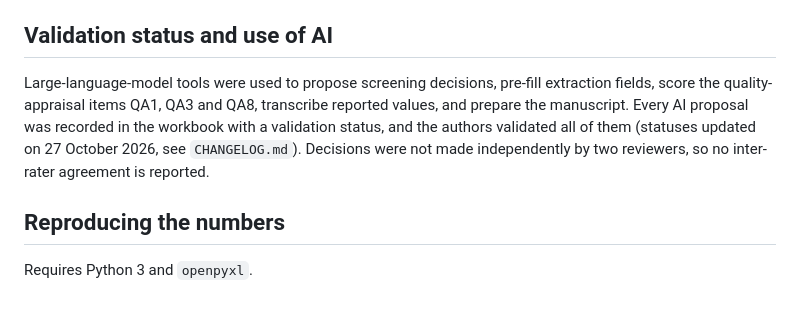
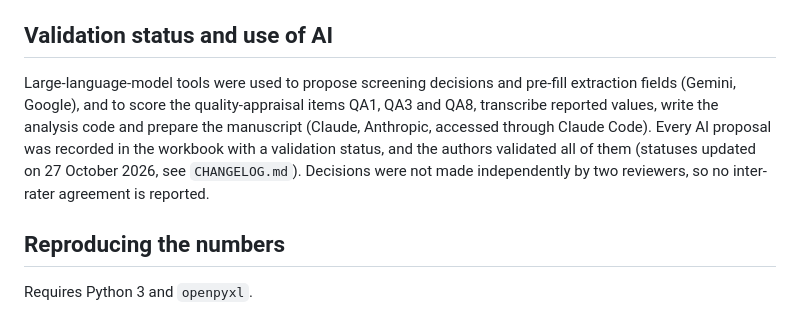
Before and after one commit to PrasoonKK/aigi-slr-data, a Markdown page: README.md, the part around the change. Drawn GitHub-style.

Commit message:
Name the AI tools in the README (Gemini for screening and extraction, Claude for the rest)
Co-Authored-By: Claude Sonnet 5.5 <noreply@anthropic.com>

```diff
--- a/README.md
+++ b/README.md
@@ -34,7 +34,7 @@ The review follows PRISMA 2020. It covers peer-reviewed journal articles on AI-g
 **Not included:** the full texts of the studies (publisher copyright), and the abstracts of the Scopus records. The `Abstract` column in `04_Master_Records` is intentionally empty; re-export it from Scopus with the search strings in `01_Search_Log` if needed. Working notes used while planning the review are also left out.
 
 ## Validation status and use of AI
-Large-language-model tools were used to propose screening decisions, pre-fill extraction fields, score the quality-appraisal items QA1, QA3 and QA8, transcribe reported values, and prepare the manuscript. Every AI proposal was recorded in the workbook with a validation status, and the authors validated all of them (statuses updated on 27 October 2026, see `CHANGELOG.md`). Decisions were not made independently by two reviewers, so no inter-rater agreement is reported.
+Large-language-model tools were used to propose screening decisions and pre-fill extraction fields (Gemini, Google), and to score the quality-appraisal items QA1, QA3 and QA8, transcribe reported values, write the analysis code and prepare the manuscript (Claude, Anthropic, accessed through Claude Code). Every AI proposal was recorded in the workbook with a validation status, and the authors validated all of them (statuses updated on 27 October 2026, see `CHANGELOG.md`). Decisions were not made independently by two reviewers, so no inter-rater agreement is reported.
 
 ## Reproducing the numbers
 Requires Python 3 and `openpyxl`.
```
